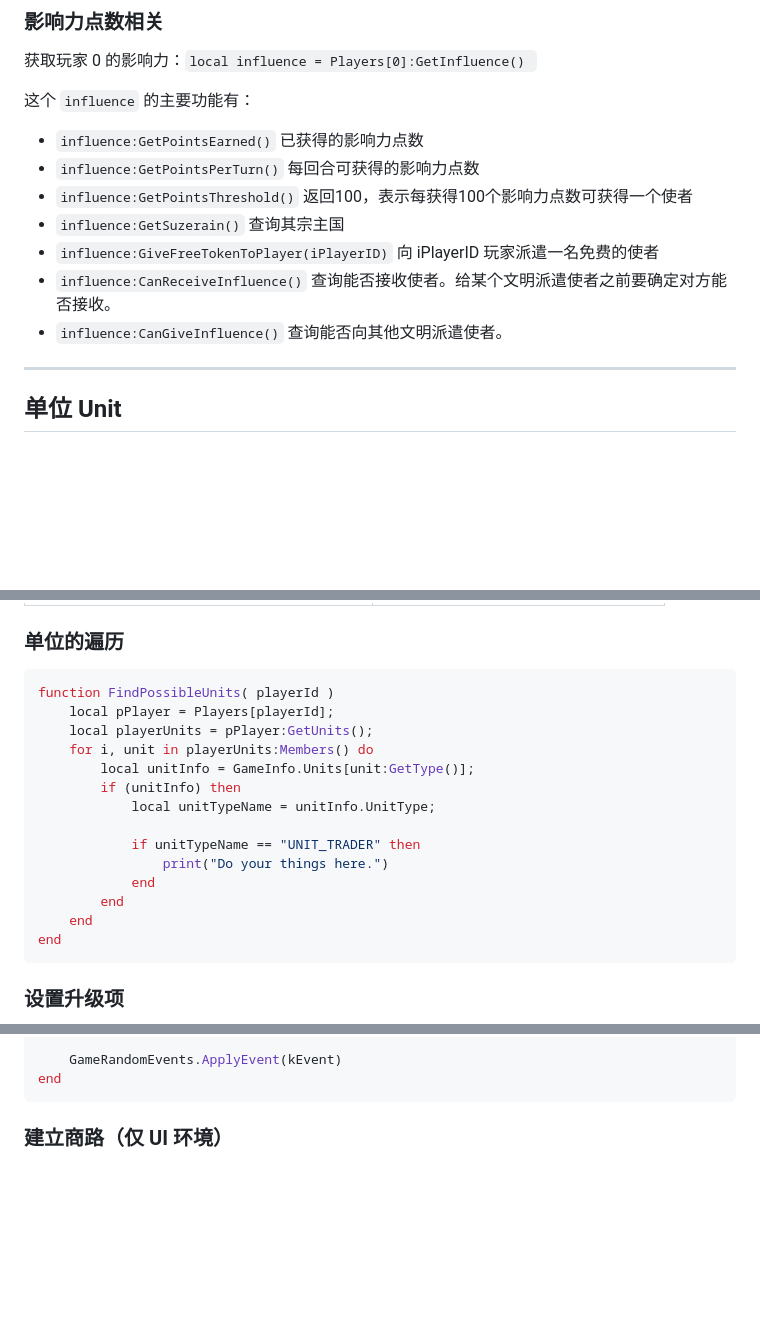
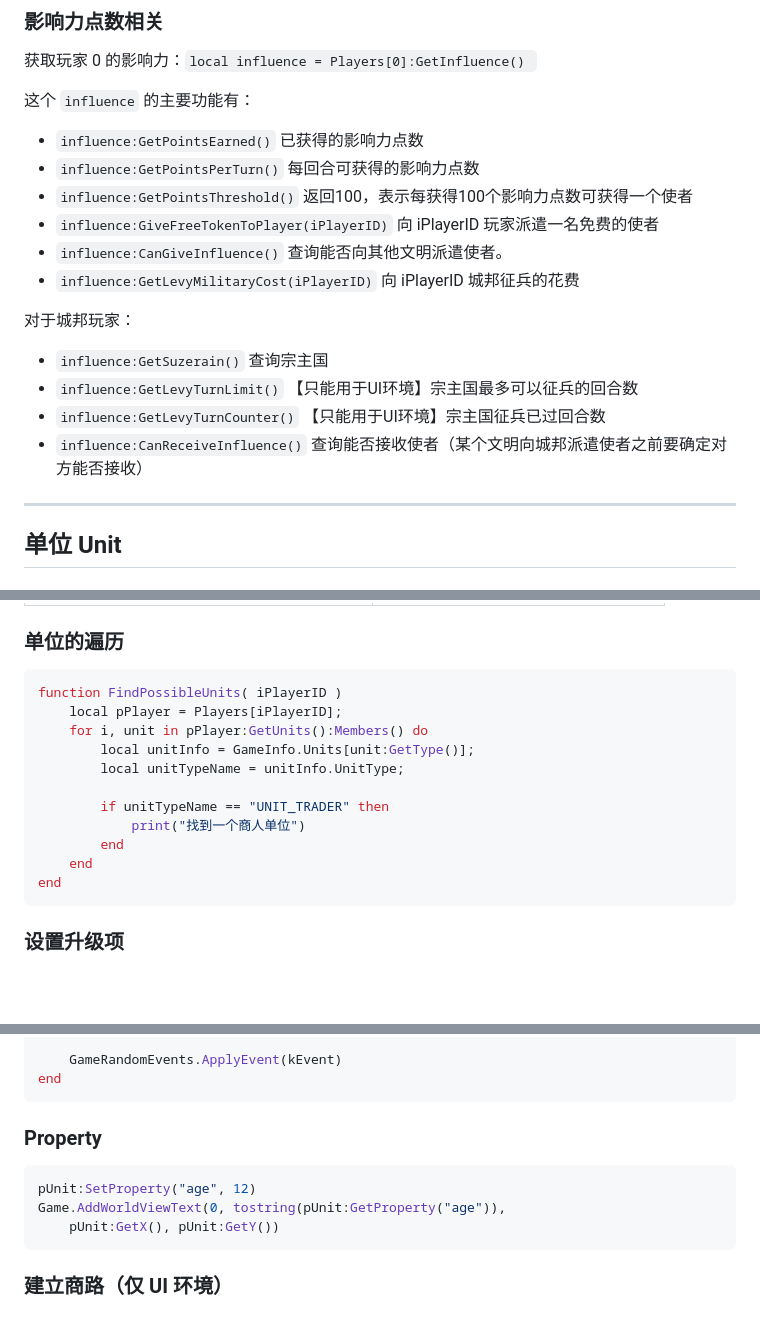
Before and after one commit to Hemmelfort/Civ6ModdingNotes, a Markdown page: 文明6_Lua手册.md, 3 parts joined by grey strips. Drawn GitHub-style; blank space fills up the shorter version.

````diff
--- a/文明6_Lua手册.md
+++ b/文明6_Lua手册.md
@@ -235,12 +235,18 @@ end
 - `influence:GetPointsEarned()` 已获得的影响力点数
 - `influence:GetPointsPerTurn()` 每回合可获得的影响力点数
 - `influence:GetPointsThreshold()` 返回100，表示每获得100个影响力点数可获得一个使者
-- `influence:GetSuzerain()` 查询其宗主国
 - `influence:GiveFreeTokenToPlayer(iPlayerID)` 向 iPlayerID 玩家派遣一名免费的使者
-- `influence:CanReceiveInfluence()` 查询能否接收使者。给某个文明派遣使者之前要确定对方能否接收。
 - `influence:CanGiveInfluence()` 查询能否向其他文明派遣使者。
+- `influence:GetLevyMilitaryCost(iPlayerID)` 向 iPlayerID 城邦征兵的花费
 
 
+
+对于城邦玩家：
+
+- `influence:GetSuzerain()` 查询宗主国
+- `influence:GetLevyTurnLimit()` 【只能用于UI环境】宗主国最多可以征兵的回合数
+- `influence:GetLevyTurnCounter()` 【只能用于UI环境】宗主国征兵已过回合数
+- `influence:CanReceiveInfluence()` 查询能否接收使者（某个文明向城邦派遣使者之前要确定对方能否接收）
 
 
 
@@ -298,18 +305,15 @@ end
 ### 单位的遍历
 
 ```lua
-function FindPossibleUnits( playerId )
-	local pPlayer = Players[playerId];
-	local playerUnits = pPlayer:GetUnits();
-	for i, unit in playerUnits:Members() do
+function FindPossibleUnits( iPlayerID )
+	local pPlayer = Players[iPlayerID];
+	for i, unit in pPlayer:GetUnits():Members() do
 		local unitInfo = GameInfo.Units[unit:GetType()];
-		if (unitInfo) then
-			local unitTypeName = unitInfo.UnitType;
+        local unitTypeName = unitInfo.UnitType;
 
-			if unitTypeName == "UNIT_TRADER" then
-                print("Do your things here.")
-			end
-		end
+        if unitTypeName == "UNIT_TRADER" then
+            print("找到一个商人单位")
+        end
 	end
 end
 ```
@@ -1018,6 +1095,21 @@ function DoRandomEvent()
     GameRandomEvents.ApplyEvent(kEvent)
 end
 ```
+
+
+
+### Property
+
+
+
+```lua
+pUnit:SetProperty("age", 12)
+Game.AddWorldViewText(0, tostring(pUnit:GetProperty("age")),
+	pUnit:GetX(), pUnit:GetY())
+```
+
+
+
 
 
 ### 建立商路（仅 UI 环境）
````
Also changed, not shown: other parts of 文明6_Lua手册.md (+77 -3 lines).
